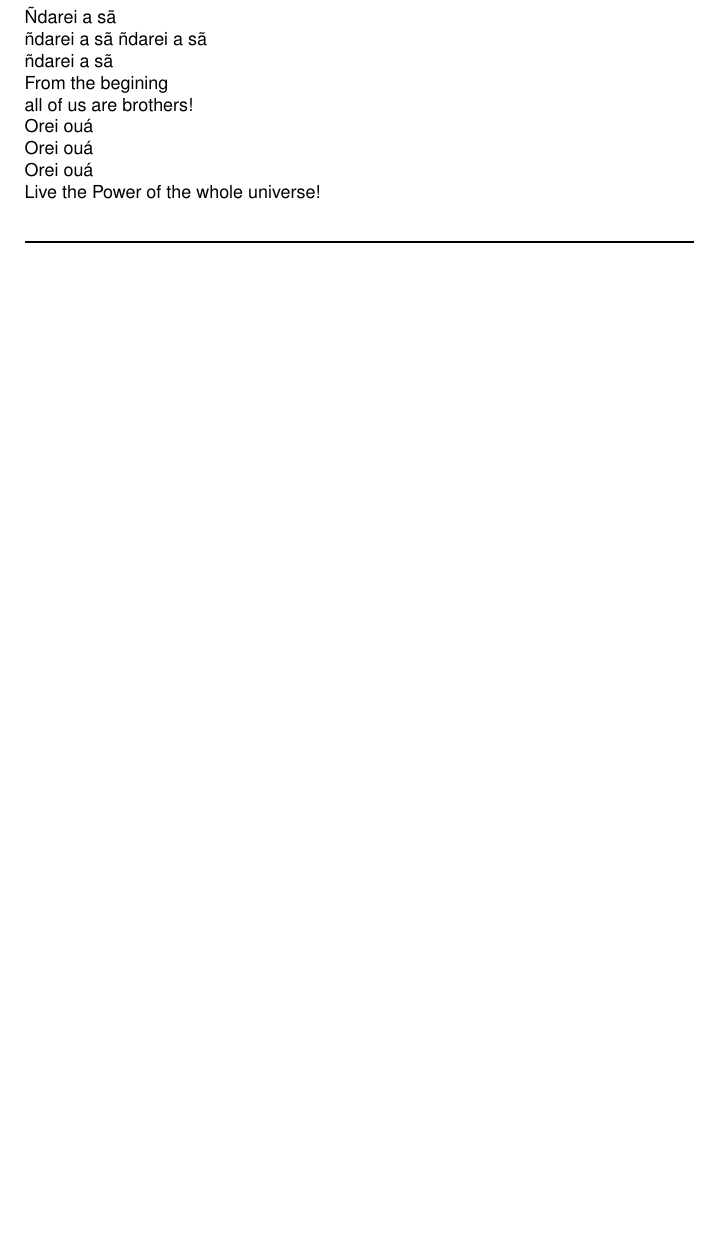
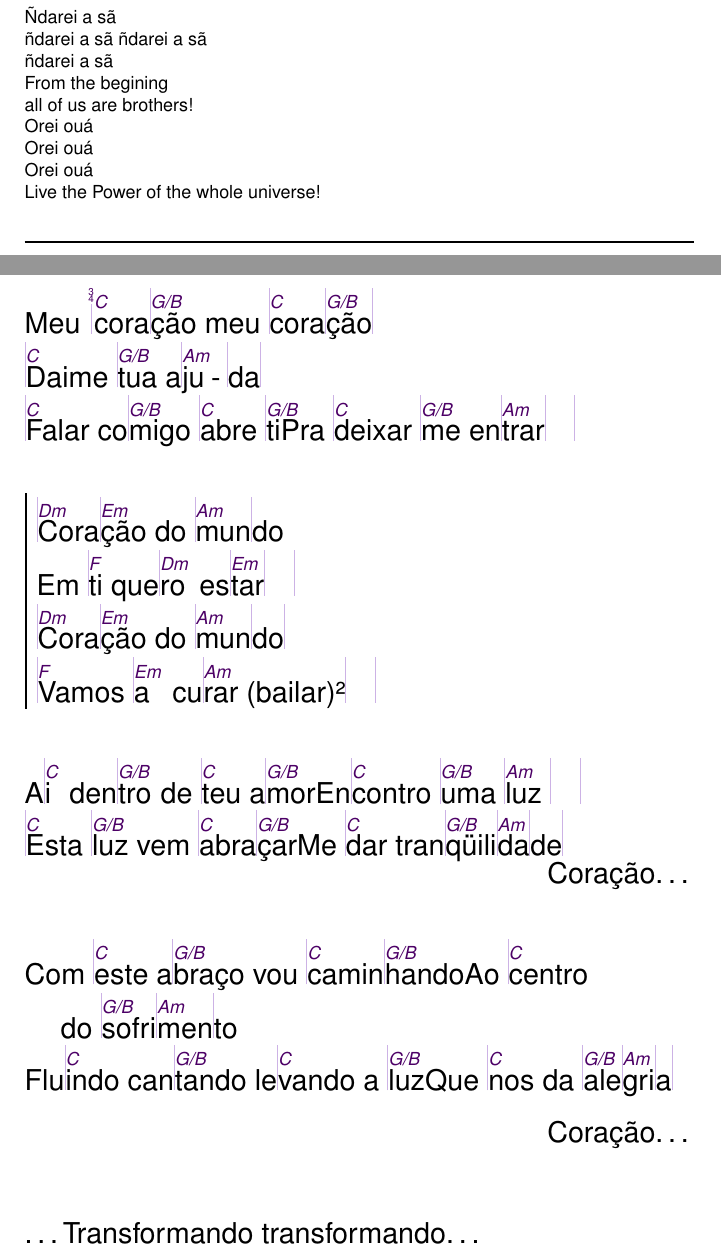
Before and after one commit to unilaiva/unilaiva-songbook, a LaTeX book (wisdom-songbook.tex, which reads content/songs_portuguese.tex): part of page 40 of 101 before the commit and two parts of pages 40 and 42 of 103 after it, the two joined at a grey line, cut so that both start at the same text, the shorter picture padded with empty space. Compiled offline with pdfLaTeX.

Commit message:
Add 'Coração do Mundo'

```diff
--- a/content/songs_portuguese.tex
+++ b/content/songs_portuguese.tex
@@ -258,3 +258,35 @@
     Live the Power of the whole universe!
   \end{translation}
 \endsong
+
+
+\beginsong{Coração Do Mundo}
+\meter{3}{4}
+  \beginverse
+    Meu |\[C]cora|\[G/B]ção meu |\[C]cora|\[G/B]ção|
+    |\[C]Daime |\[G/B]tua a|\[Am]ju|da|
+    |\[C]Falar co|\[G/B]migo |\[C]abre |\[G/B]ti
+    Pra |\[C]deixar |\[G/B]me en|\[Am]trar| |
+  \endverse
+  \beginchorus
+    |\[Dm]Cora|\[Em]ção do |\[Am]mun|do
+    Em |\[F]ti que|\[Dm]ro es|\[Em]tar| |
+    |\[Dm]Cora|\[Em]ção do |\[Am]mun|do|
+    |\[F]Vamos |\[Em]a cu|\[Am]rar (bailar)²| |
+  \endchorus
+  \beginverse
+    A|^i den|^tro de |^teu a|^mor
+    En|^contro |^uma |^luz | |
+    |^Esta |^luz vem |^abra|^çar
+    Me |^dar tran|^qüili|^da|de|
+  \endverse
+  \hfill Coração\ldots
+  \beginverse
+    Com |^este a|^braço vou |^camin|^hando
+    Ao |^centro do |^sofri|^men|to
+    Flu|^indo can|^tando le|^vando a |^luz
+    Que |^nos da |^ale|^gri|a|
+  \endverse
+  \hfill Coração\ldots
+  \beginverse
+    \ldots Transformando transformando\ldots
@@ -260,0 +322 @@
+\endsong
```
Also changed, not shown: content/songs_portuguese.tex (29 more changed lines).
